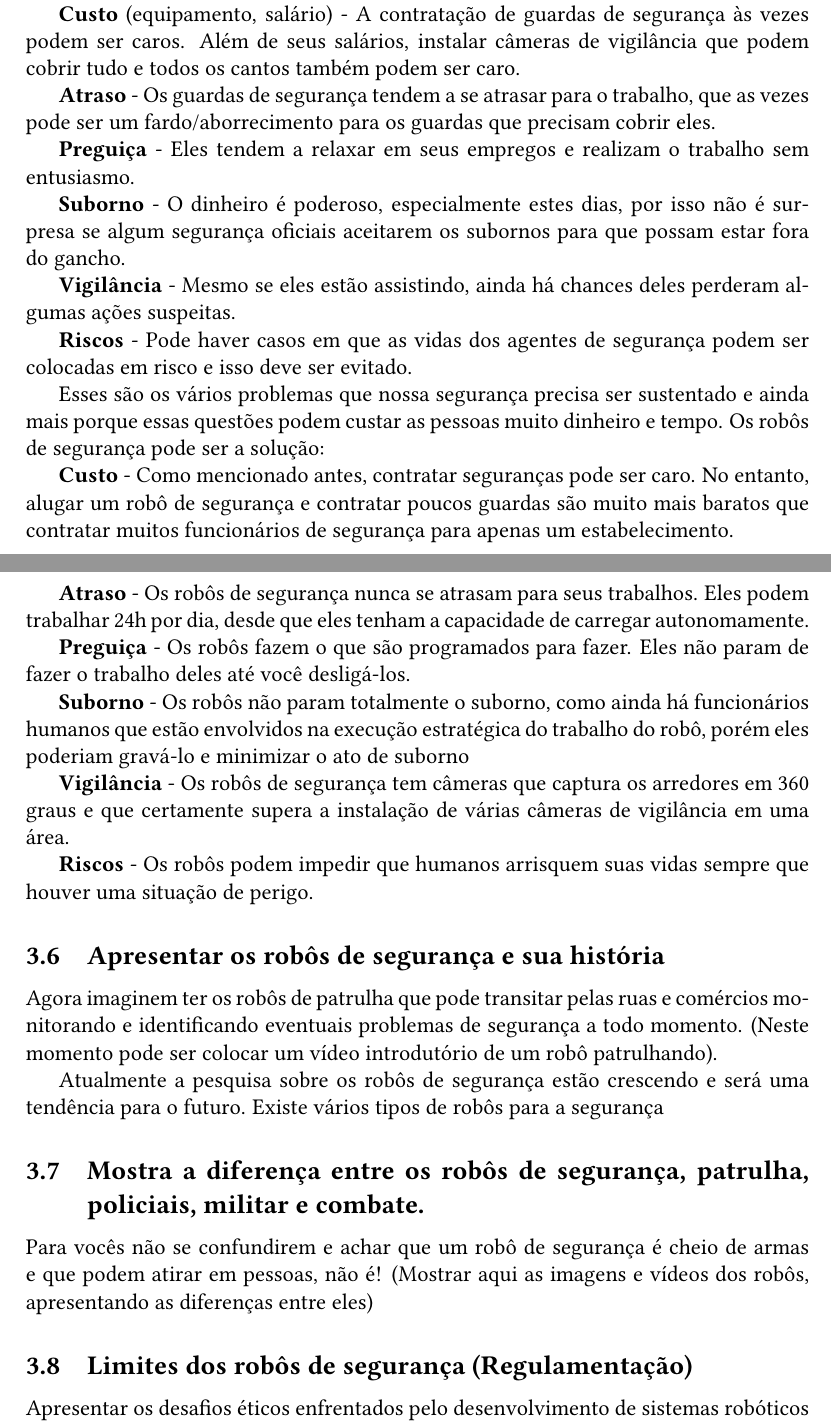
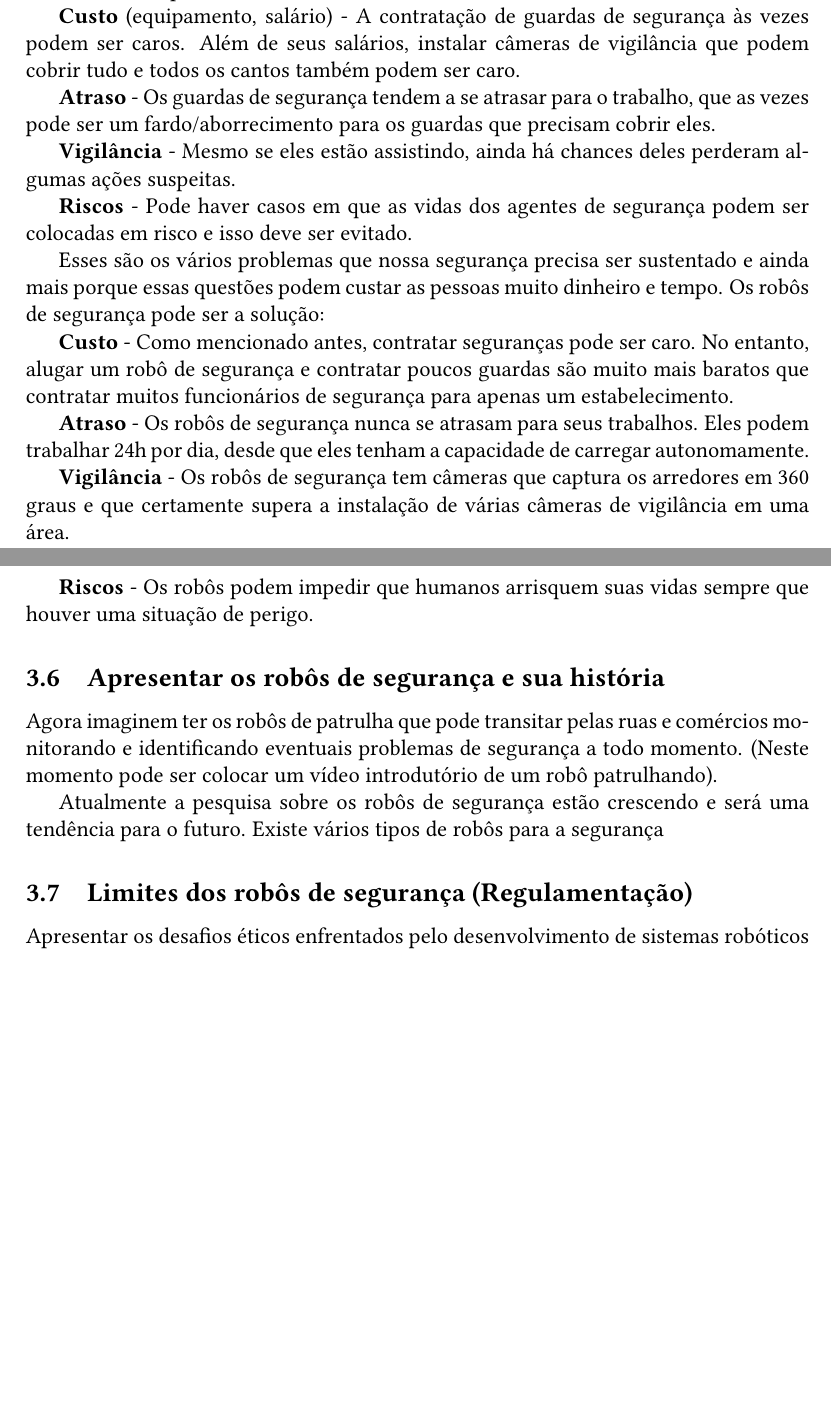
Before and after one commit to aqvale/secutiry_robot_doc, a LaTeX CV (resume.tex): two parts of pages 3 and 4 of 5, joined at a grey line, cut so that both start at the same text, the shorter picture padded with empty space. Compiled offline with pdfLaTeX.

Commit message:
Improving the script.

```diff
--- a/resume.tex
+++ b/resume.tex
@@ -66,10 +66,6 @@
 
     \textbf{Atraso} - Os guardas de segurança tendem a se atrasar para o trabalho, que as vezes pode ser um fardo/aborrecimento para os guardas que precisam cobrir eles.
 
-    \textbf{Preguiça} - Eles tendem a relaxar em seus empregos e realizam o trabalho sem entusiasmo.
-
-    \textbf{Suborno} - O dinheiro é poderoso, especialmente estes dias, por isso não é surpresa se algum segurança oficiais aceitarem os subornos para que possam estar fora do gancho.
-
     \textbf{Vigilância} - Mesmo se eles estão assistindo, ainda há chances deles perderam algumas ações suspeitas.
 
     \textbf{Riscos} - Pode haver casos em que as vidas dos agentes de segurança podem ser colocadas em risco e isso deve ser evitado.
@@ -80,10 +76,6 @@
 
     \textbf{Atraso} - Os robôs de segurança nunca se atrasam para seus trabalhos. Eles podem trabalhar 24h por dia, desde que eles tenham a capacidade de carregar autonomamente.
 
-    \textbf{Preguiça} - Os robôs fazem o que são programados para fazer. Eles não param de fazer o trabalho deles até você desligá-los.
-
-    \textbf{Suborno} - Os robôs não param totalmente o suborno, como ainda há funcionários humanos que estão envolvidos na execução estratégica do trabalho do robô, porém eles poderiam gravá-lo e minimizar o ato de suborno
-
     \textbf{Vigilância} - Os robôs de segurança tem câmeras que captura os arredores em 360 graus e que certamente supera a instalação de várias câmeras de vigilância em uma área.
 
     \textbf{Riscos} - Os robôs podem impedir que humanos arrisquem suas vidas sempre que houver uma situação de perigo.
@@ -93,8 +85,8 @@
 
     Atualmente a pesquisa sobre os robôs de segurança estão crescendo e será uma tendência para o futuro. Existe vários tipos de robôs para a segurança
 
-    \subsection{Mostra a diferença entre os robôs de segurança, patrulha, policiais, militar e combate.}
-    Para vocês não se confundirem e achar que um robô de segurança é cheio de armas e que podem atirar em pessoas, não é! (Mostrar aqui as imagens e vídeos dos robôs, apresentando as diferenças entre eles)
+    % \subsection{Mostra a diferença entre os robôs de segurança, patrulha, policiais, militar e combate.}
+    % Para vocês não se confundirem e achar que um robô de segurança é cheio de armas e que podem atirar em pessoas, não é! (Mostrar aqui as imagens e vídeos dos robôs, apresentando as diferenças entre eles)
 
     \subsection{Limites dos robôs de segurança (Regulamentação)}
     Apresentar os desafios éticos enfrentados pelo desenvolvimento de sistemas robóticos que empregam força violenta e letal contra seres humanos. Embora o uso de força violenta e letal não seja geralmente aceitável para humanos ou robôs, os policiais são autorizados pelo estado a usar violência e força letal em certas circunstâncias, a fim de manter a paz e proteger indivíduos e a comunidade de uma ameaça imediata. Com o crescente interesse em desenvolver e implantação de robôs para tarefas policiais, incluindo robôs armados, a questão surge se, ou como, projetar interações com robôs humanos nas quais forças violentas e letais pode estar entre as ações executadas pelo robô. Isso representa um "problema mortal de design". Embora seja possível projetar um sistema para reconhecer vários gestos, como “Mãos ao alto, não atire! ”, há muitos aspectos mais desafiadores e sutis no problema de implementar diretrizes legais existentes para o uso da força em robôs de aplicação da lei. Os principais desafios jurídicos e técnicos da criação de interações envolvendo violência, algumas reflexões sobre a ética do projeto de HRI (Human-Robot Interaction) levantadas automatizando ouso da força no policiamento.
```
Also changed, not shown: resume.pdf, 5 other files.
